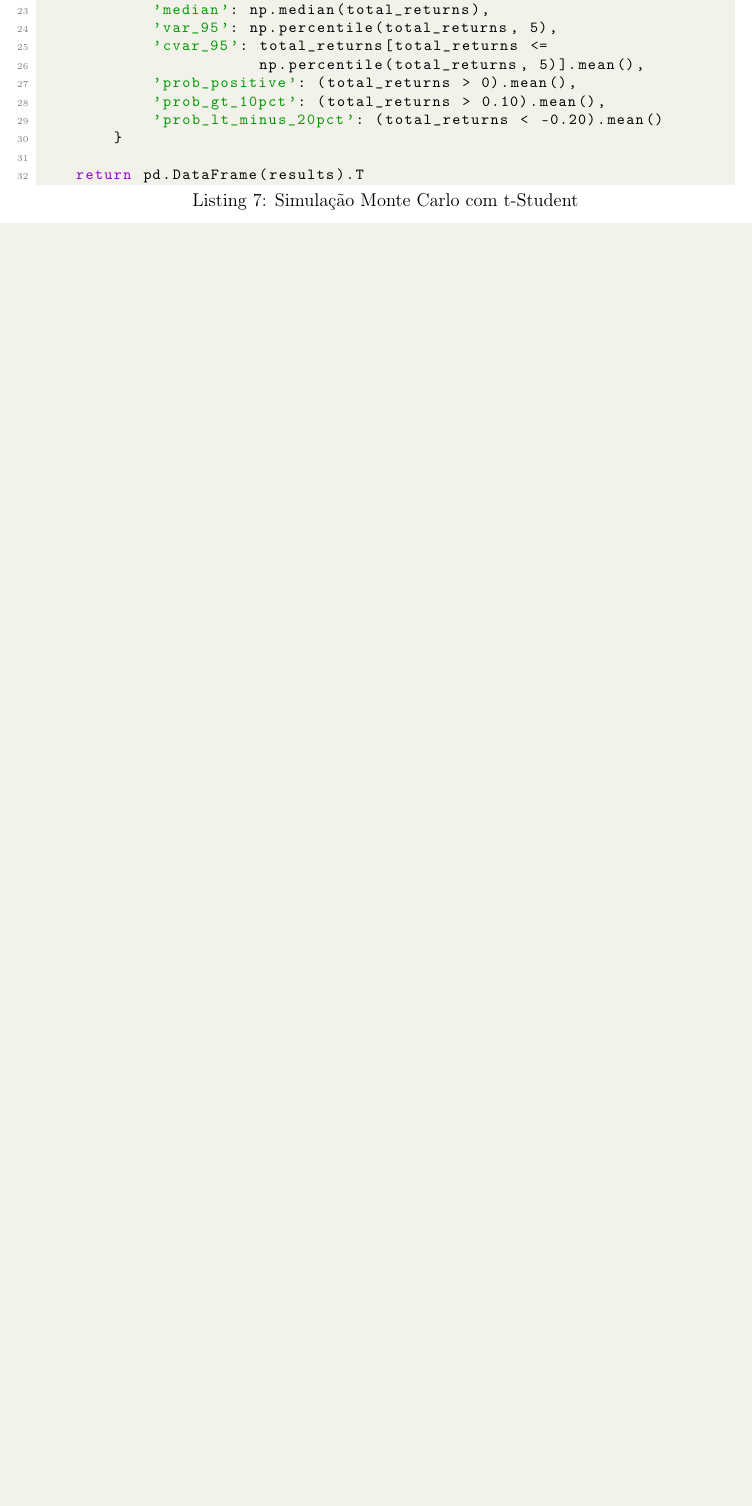
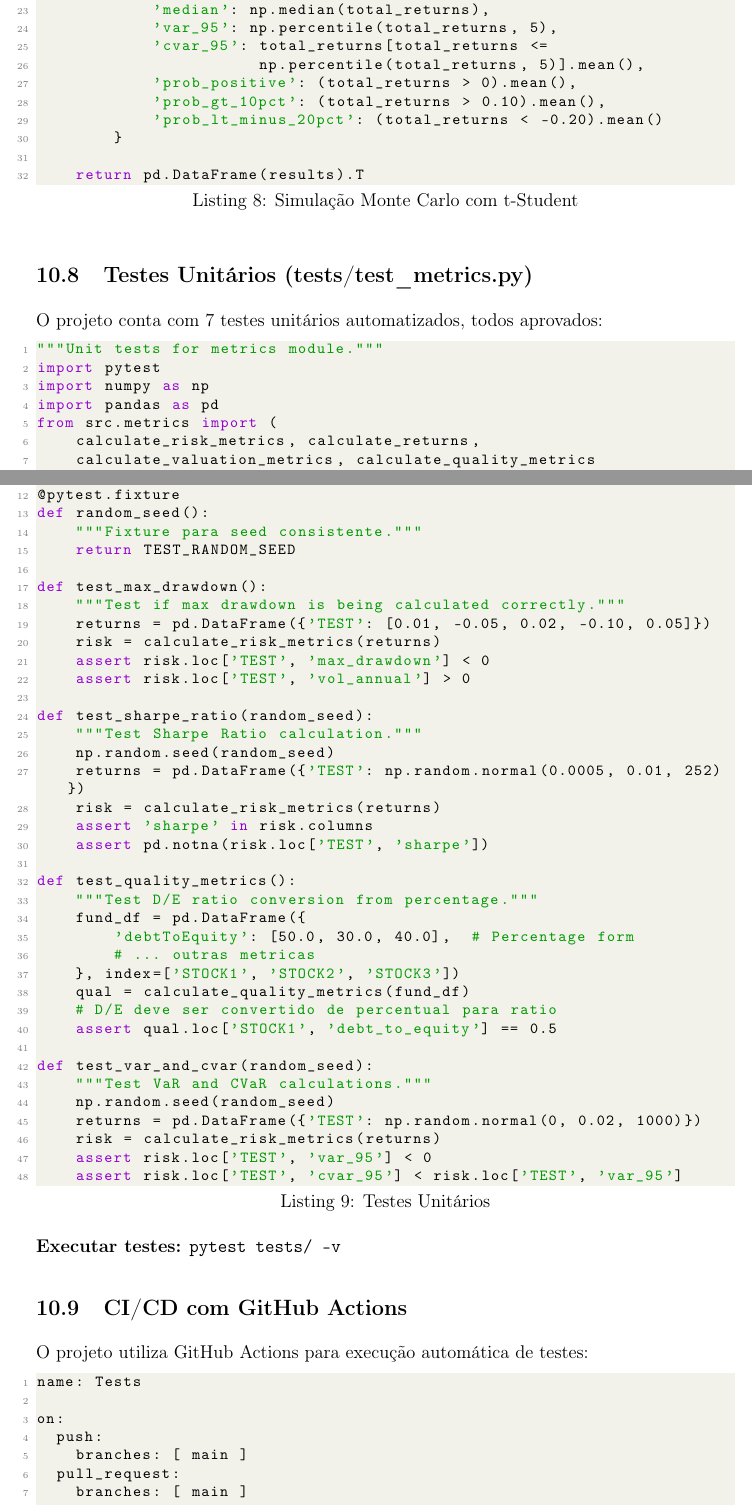
Before and after one commit to arthur1535/quantitative-energy-thesis, a LaTeX paper (relatorio_analise_petroleo.tex): part of page 15 of 17 before the commit and two parts of pages 16 and 17 of 20 after it, the two joined at a grey line, cut so that both start at the same text, the shorter picture padded with empty space. Compiled offline with pdfLaTeX.

Commit message:
Update LaTeX report: add project structure, unit tests, CI/CD sections

```diff
--- a/relatorio_analise_petroleo.tex
+++ b/relatorio_analise_petroleo.tex
@@ -715,3 +770,74 @@ def monte_carlo_simulation(returns, n_simulations=10000, horizon_days=252):
     return pd.DataFrame(results).T
 \end{lstlisting}
 
+\subsection{Testes Unitários (tests/test\_metrics.py)}
+
+O projeto conta com 7 testes unitários automatizados, todos aprovados:
+
+\begin{lstlisting}[caption=Testes Unitários]
+"""Unit tests for metrics module."""
+import pytest
+import numpy as np
+import pandas as pd
+from src.metrics import (
+    calculate_risk_metrics, calculate_returns,
+    calculate_valuation_metrics, calculate_quality_metrics
+)
+
+TEST_RANDOM_SEED = 42
+
+@pytest.fixture
+def random_seed():
+    """Fixture para seed consistente."""
+    return TEST_RANDOM_SEED
+
+def test_max_drawdown():
+    """Test if max drawdown is being calculated correctly."""
+    returns = pd.DataFrame({'TEST': [0.01, -0.05, 0.02, -0.10, 0.05]})
+    risk = calculate_risk_metrics(returns)
+    assert risk.loc['TEST', 'max_drawdown'] < 0
+    assert risk.loc['TEST', 'vol_annual'] > 0
+
+def test_sharpe_ratio(random_seed):
+    """Test Sharpe Ratio calculation."""
+    np.random.seed(random_seed)
+    returns = pd.DataFrame({'TEST': np.random.normal(0.0005, 0.01, 252)})
+    risk = calculate_risk_metrics(returns)
+    assert 'sharpe' in risk.columns
+    assert pd.notna(risk.loc['TEST', 'sharpe'])
+
+def test_quality_metrics():
+    """Test D/E ratio conversion from percentage."""
+    fund_df = pd.DataFrame({
+        'debtToEquity': [50.0, 30.0, 40.0],  # Percentage form
+        # ... outras metricas
+    }, index=['STOCK1', 'STOCK2', 'STOCK3'])
+    qual = calculate_quality_metrics(fund_df)
+    # D/E deve ser convertido de percentual para ratio
+    assert qual.loc['STOCK1', 'debt_to_equity'] == 0.5
+
+def test_var_and_cvar(random_seed):
+    """Test VaR and CVaR calculations."""
+    np.random.seed(random_seed)
+    returns = pd.DataFrame({'TEST': np.random.normal(0, 0.02, 1000)})
+    risk = calculate_risk_metrics(returns)
+    assert risk.loc['TEST', 'var_95'] < 0
+    assert risk.loc['TEST', 'cvar_95'] < risk.loc['TEST', 'var_95']
+\end{lstlisting}
+
+\textbf{Executar testes:} \texttt{pytest tests/ -v}
+
+\subsection{CI/CD com GitHub Actions}
+
+O projeto utiliza GitHub Actions para execução automática de testes:
+
+\begin{lstlisting}[caption=.github/workflows/tests.yml]
+name: Tests
+
+on:
+  push:
+    branches: [ main ]
+  pull_request:
+    branches: [ main ]
+
+permissions:
```
Also changed, not shown: relatorio_analise_petroleo.tex (95 more changed lines).
